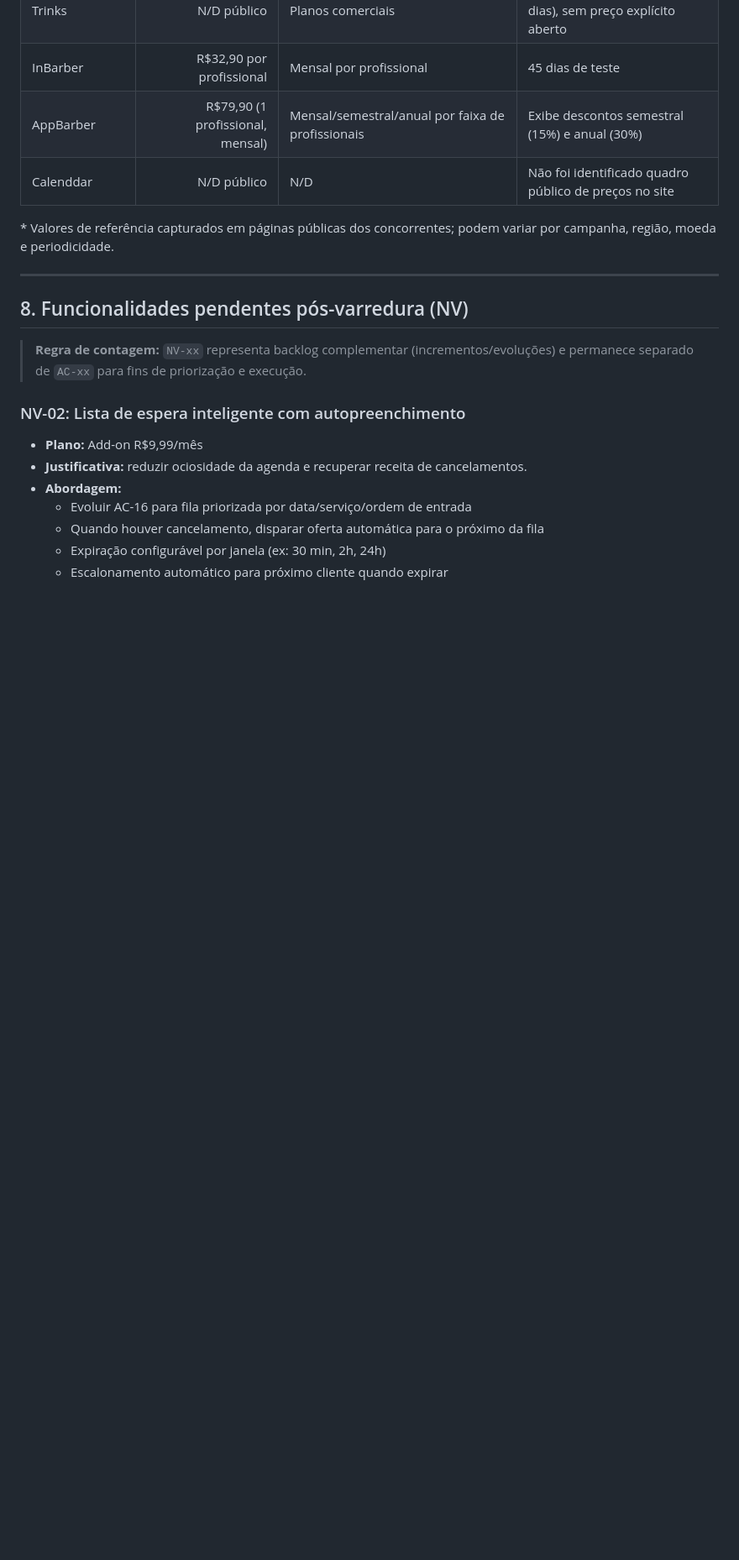
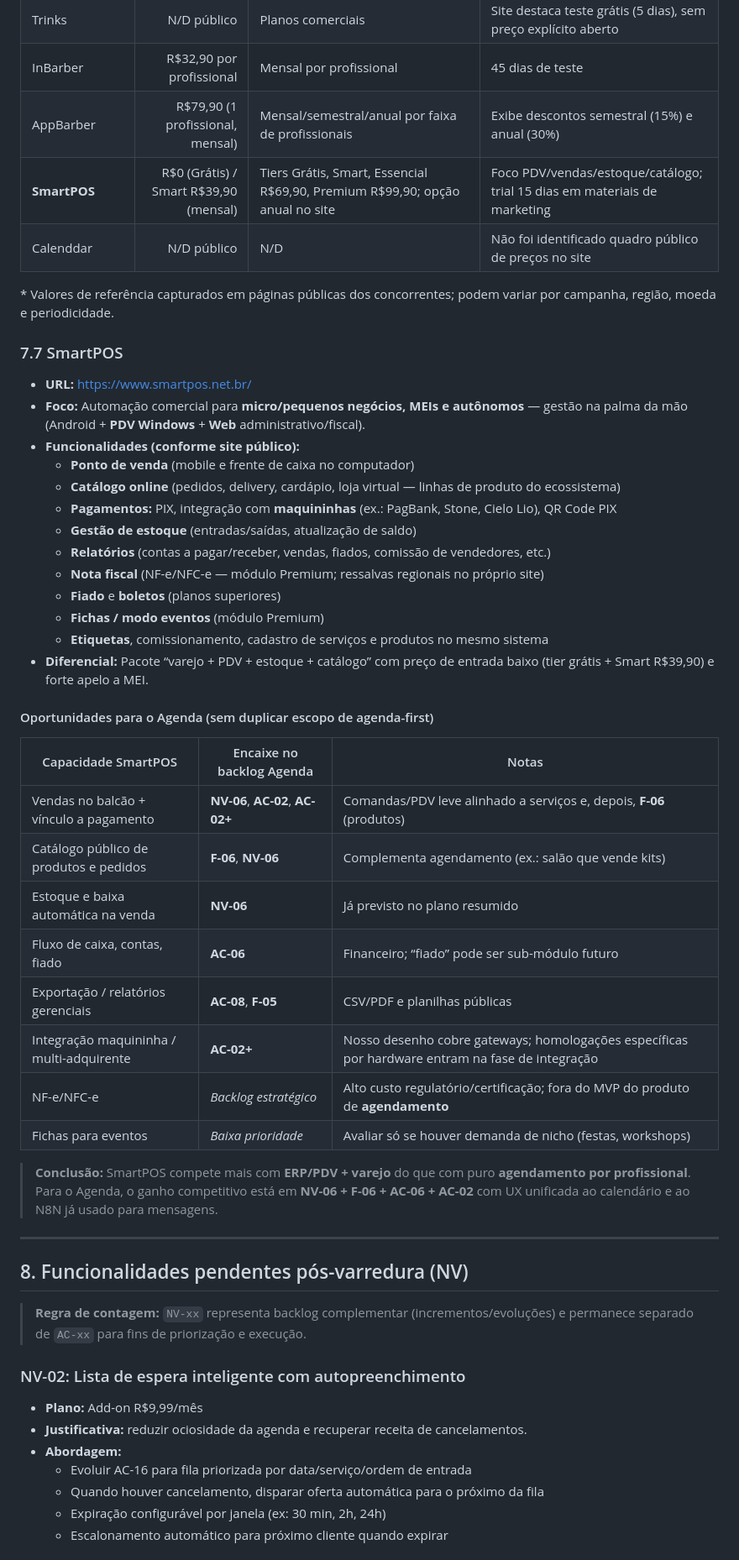
Before and after one commit to henriqueferraz/agenda, a Markdown page: documentos gerais/PLANO_DE_CORRECOES_DETALHADO.md, the part around one of its changes. Shown at 84% size. Drawn GitHub-style; blank space fills up the shorter version.

Commit message:
atualizações no plano de correções

```diff
--- a/documentos gerais/PLANO_DE_CORRECOES_DETALHADO.md
+++ b/documentos gerais/PLANO_DE_CORRECOES_DETALHADO.md
@@ -501,9 +501,41 @@ Este documento contém o detalhamento técnico completo de todas as **25 funcion
 | Trinks | N/D público | Planos comerciais | Site destaca teste grátis (5 dias), sem preço explícito aberto |
 | InBarber | R$32,90 por profissional | Mensal por profissional | 45 dias de teste |
 | AppBarber | R$79,90 (1 profissional, mensal) | Mensal/semestral/anual por faixa de profissionais | Exibe descontos semestral (15%) e anual (30%) |
+| **SmartPOS** | R$0 (Grátis) / Smart R$39,90 (mensal) | Tiers Grátis, Smart, Essencial R$69,90, Premium R$99,90; opção anual no site | Foco PDV/vendas/estoque/catálogo; trial 15 dias em materiais de marketing |
 | Calenddar | N/D público | N/D | Não foi identificado quadro público de preços no site |
 
 \* Valores de referência capturados em páginas públicas dos concorrentes; podem variar por campanha, região, moeda e periodicidade.
+
+### 7.7 SmartPOS
+
+- **URL:** https://www.smartpos.net.br/
+- **Foco:** Automação comercial para **micro/pequenos negócios, MEIs e autônomos** — gestão na palma da mão (Android + **PDV Windows** + **Web** administrativo/fiscal).
+- **Funcionalidades (conforme site público):**
+  - **Ponto de venda** (mobile e frente de caixa no computador)
+  - **Catálogo online** (pedidos, delivery, cardápio, loja virtual — linhas de produto do ecossistema)
+  - **Pagamentos:** PIX, integração com **maquininhas** (ex.: PagBank, Stone, Cielo Lio), QR Code PIX
+  - **Gestão de estoque** (entradas/saídas, atualização de saldo)
+  - **Relatórios** (contas a pagar/receber, vendas, fiados, comissão de vendedores, etc.)
+  - **Nota fiscal** (NF-e/NFC-e — módulo Premium; ressalvas regionais no próprio site)
+  - **Fiado** e **boletos** (planos superiores)
+  - **Fichas / modo eventos** (módulo Premium)
+  - **Etiquetas**, comissionamento, cadastro de serviços e produtos no mesmo sistema
+- **Diferencial:** Pacote “varejo + PDV + estoque + catálogo” com preço de entrada baixo (tier grátis + Smart R$39,90) e forte apelo a MEI.
+
+#### Oportunidades para o Agenda (sem duplicar escopo de agenda-first)
+
+| Capacidade SmartPOS | Encaixe no backlog Agenda | Notas |
+|---|---|---|
+| Vendas no balcão + vínculo a pagamento | **NV-06**, **AC-02**, **AC-02+** | Comandas/PDV leve alinhado a serviços e, depois, **F-06** (produtos) |
+| Catálogo público de produtos e pedidos | **F-06**, **NV-06** | Complementa agendamento (ex.: salão que vende kits) |
+| Estoque e baixa automática na venda | **NV-06** | Já previsto no plano resumido |
+| Fluxo de caixa, contas, fiado | **AC-06** | Financeiro; “fiado” pode ser sub-módulo futuro |
+| Exportação / relatórios gerenciais | **AC-08**, **F-05** | CSV/PDF e planilhas públicas |
+| Integração maquininha / multi-adquirente | **AC-02+** | Nosso desenho cobre gateways; homologações específicas por hardware entram na fase de integração |
+| NF-e/NFC-e | *Backlog estratégico* | Alto custo regulatório/certificação; fora do MVP do produto de **agendamento** |
+| Fichas para eventos | *Baixa prioridade* | Avaliar só se houver demanda de nicho (festas, workshops) |
+
+> **Conclusão:** SmartPOS compete mais com **ERP/PDV + varejo** do que com puro **agendamento por profissional**. Para o Agenda, o ganho competitivo está em **NV-06 + F-06 + AC-06 + AC-02** com UX unificada ao calendário e ao N8N já usado para mensagens.
 
 ---
 
```
Also changed, not shown: other parts of documentos gerais/PLANO_DE_CORRECOES_DETALHADO.md (+2 -2 lines), documentos gerais/PLANO_DE_CORRECOES.md (+40 -23 lines).
